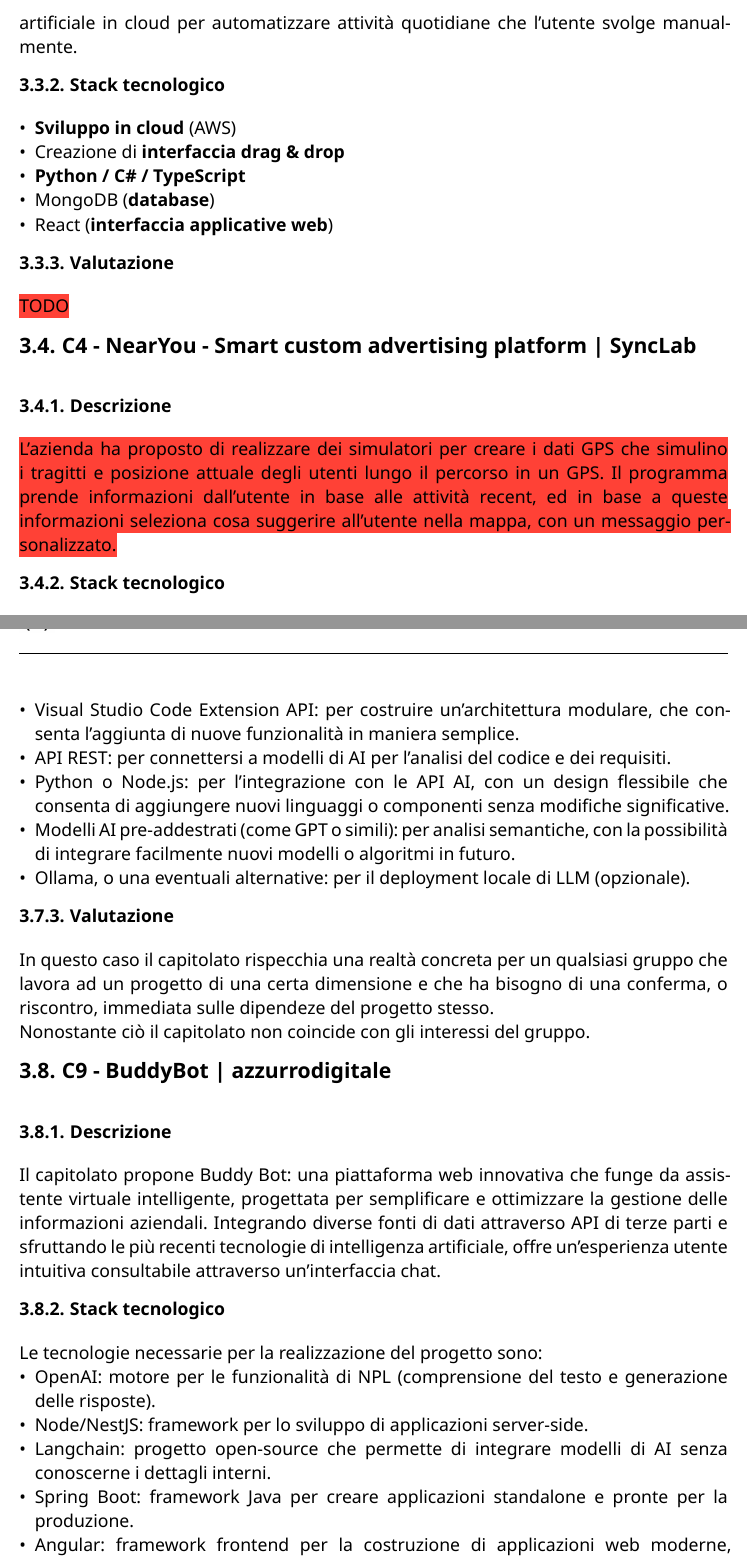
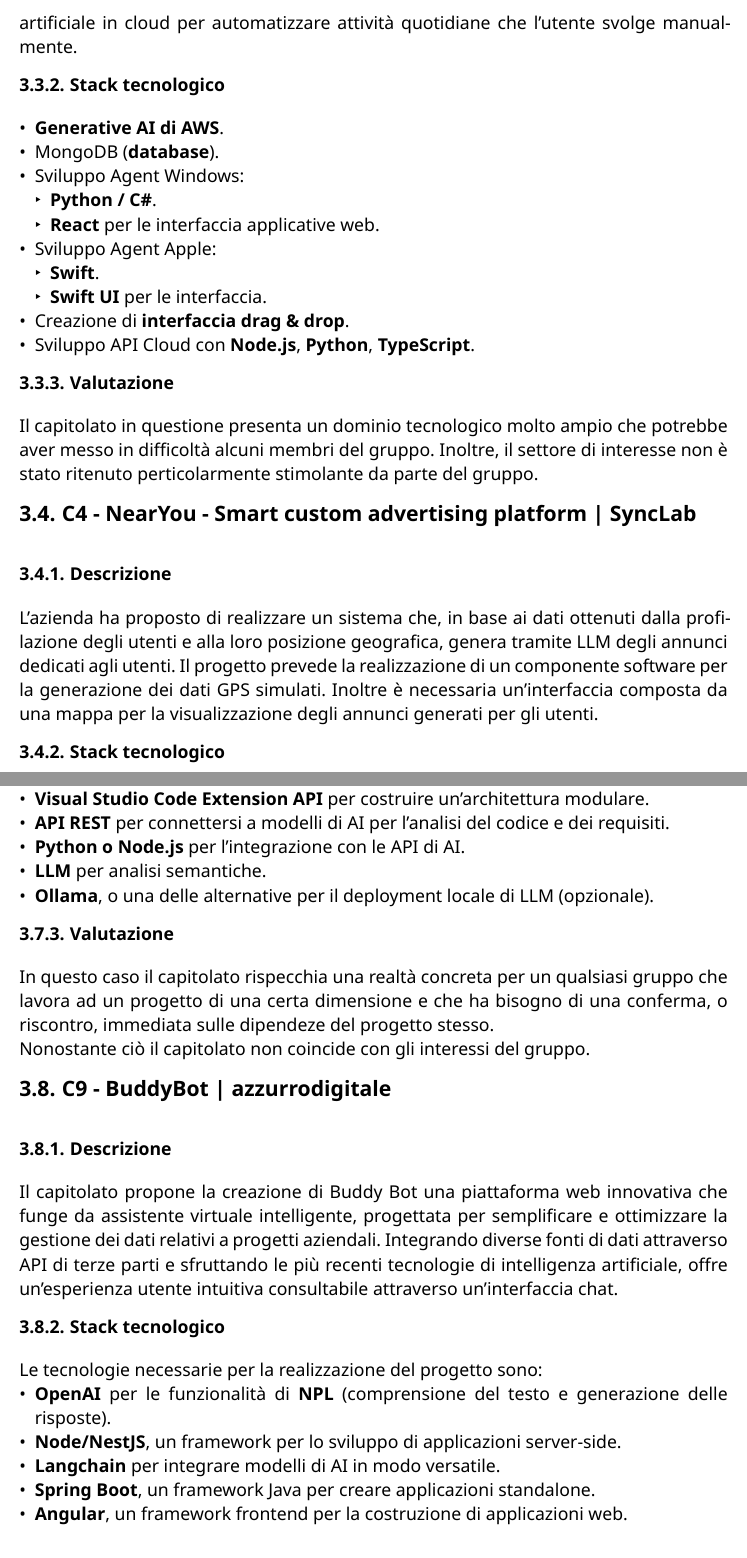
Before and after one commit to CodeHex16/documentazione, a Typst document (1 - candidatura/source/Valutazione-Capitolati.typ): two parts of pages 8 and 11 of 12, joined at a grey line, cut so that both start at the same text. Compiled offline with Typst 0.15.

Commit message:
Revisione, correzione errori e aggiunta di parti mancanti in Preventivo-Costi-e-Impegni e Valutazione-Capitolati

```diff
--- a/1 - candidatura/source/Valutazione-Capitolati.typ
+++ b/1 - candidatura/source/Valutazione-Capitolati.typ
@@ -79,20 +80,24 @@
 === Descrizione
 Il progetto prevede lo sviluppo di un servizio ad agenti dove gli utenti possono disegnare localmente un workflow sfruttando le API dei software locali e l’intelligenza artificiale in cloud per automatizzare attività quotidiane che l’utente svolge manualmente.
 === Stack tecnologico
-- *Sviluppo in cloud* (AWS)
-- Creazione di *interfaccia drag & drop*
-- *Python / C\# / TypeScript*
-- MongoDB (*database*)
-- React (*interfaccia applicative web*)
+- *Generative AI di AWS*.
+- MongoDB (*database*).
+- Sviluppo Agent Windows:
+    - *Python / C\#*.
+    - *React* per le interfaccia applicative web.
+- Sviluppo Agent Apple:
+    - *Swift*.
+    - *Swift UI* per le interfaccia.
+- Creazione di *interfaccia drag & drop*.
+- Sviluppo API Cloud con *Node.js*, *Python*, *TypeScript*.
+
 === Valutazione
-#highlight(fill: red)[TODO]
+Il capitolato in questione presenta un dominio tecnologico molto ampio che potrebbe aver messo in difficoltà alcuni membri del gruppo. Inoltre, il settore di interesse non è stato ritenuto perticolarmente stimolante da parte del gruppo.
 
 
 == C4 - NearYou - Smart custom advertising platform | SyncLab
 === Descrizione
-#highlight(fill: red)[L'azienda ha proposto di realizzare dei simulatori per creare i dati GPS che simulino i tragitti e posizione attuale degli utenti lungo il percorso in un GPS.
-Il programma prende informazioni dall'utente in base alle attività recent, ed in base a queste informazioni seleziona cosa suggerire all'utente nella mappa, con un messaggio personalizzato.]
+L'azienda ha proposto di realizzare un sistema che, in base ai dati ottenuti dalla profilazione degli utenti e alla loro posizione geografica, genera tramite LLM degli annunci dedicati agli utenti.
+Il progetto prevede la realizzazione di un componente software per la generazione dei dati GPS simulati.
+Inoltre è necessaria un'interfaccia composta da una mappa per la visualizzazione degli annunci generati per gli utenti.
 === Stack tecnologico
-- *Python* per sviluppare il framework per la simulazione dei dati
-- *Apache Kafka, HiveMQ, RabbitMQ* per disaccoppiare lo stream di informazioni provenienti dai simulatori
-- *LLM*
@@ -100,3 +106,5 @@
+- *LLM*.
+- *Database*.
 === Valutazione
 Questo capitolato presenta elementi tecnologici interessanti:
 - Tecnologie legate alla personalizzazione della pubblicità e all’analisi dei dati, con un focus su algoritmi di machine learning per ottimizzare campagne pubblicitarie.
@@ -142,5 +148,0 @@
-- Visual Studio Code Extension API: per costruire un'architettura modulare, che consenta l'aggiunta di nuove funzionalità in maniera semplice.
-- API REST: per connettersi a modelli di AI per l'analisi del codice e dei requisiti.
-- Python o Node.js: per l'integrazione con le API AI, con un design flessibile che consenta di aggiungere nuovi linguaggi o componenti senza modifiche significative.
-- Modelli AI pre-addestrati (come GPT o simili): per analisi semantiche, con la possibilità di integrare facilmente nuovi modelli o algoritmi in futuro.
-- Ollama, o una eventuali alternative: per il deployment locale di LLM (opzionale).
@@ -147,14 +152,15 @@
+- *Python o Node.js* per l'integrazione con le API di AI.
+- *LLM* per analisi semantiche.
+- *Ollama*, o una delle alternative per il deployment locale di LLM (opzionale).
 === Valutazione
 In questo caso il capitolato rispecchia una realtà concreta per un qualsiasi gruppo che lavora ad un progetto di una certa dimensione e che ha bisogno di una conferma, o riscontro, immediata sulle dipendeze del progetto stesso.\
 Nonostante ciò il capitolato non coincide con gli interessi del gruppo.
 
 == C9 - BuddyBot | azzurrodigitale
 === Descrizione
-Il capitolato propone Buddy Bot: una piattaforma web innovativa che funge da assistente virtuale intelligente, progettata per semplificare e ottimizzare la gestione delle informazioni aziendali. Integrando diverse fonti di dati attraverso API di terze parti e sfruttando le più recenti tecnologie di intelligenza artificiale, offre un'esperienza utente intuitiva consultabile attraverso un'interfaccia chat.
+Il capitolato propone la creazione di Buddy Bot una piattaforma web innovativa che funge da assistente virtuale intelligente, progettata per semplificare e ottimizzare la gestione dei dati relativi a progetti aziendali. Integrando diverse fonti di dati attraverso API di terze parti e sfruttando le più recenti tecnologie di intelligenza artificiale, offre un'esperienza utente intuitiva consultabile attraverso un'interfaccia chat.
 === Stack tecnologico
 Le tecnologie necessarie per la realizzazione del progetto sono:
-- OpenAI: motore per le funzionalità di NPL (comprensione del testo e generazione delle risposte).
-- Node/NestJS: framework per lo sviluppo di applicazioni server-side.
-- Langchain: progetto open-source che permette di integrare modelli di AI senza conoscerne i dettagli interni.
-- Spring Boot: framework Java per creare applicazioni standalone e pronte per la produzione.
-- Angular: framework frontend per la costruzione di applicazioni web moderne, dinamiche e scalabili.
+- *OpenAI* per le funzionalità di *NPL* (comprensione del testo e generazione delle risposte).
+- *Node/NestJS*, un framework per lo sviluppo di applicazioni server-side.
+- *Langchain* per integrare modelli di AI in modo versatile.
```
Also changed, not shown: 1 - candidatura/source/Preventivo-Costi-e-Impegni.typ (+1 -1 lines), 1 - candidatura/source/Valutazione-Capitolati.typ (48 more changed lines).
